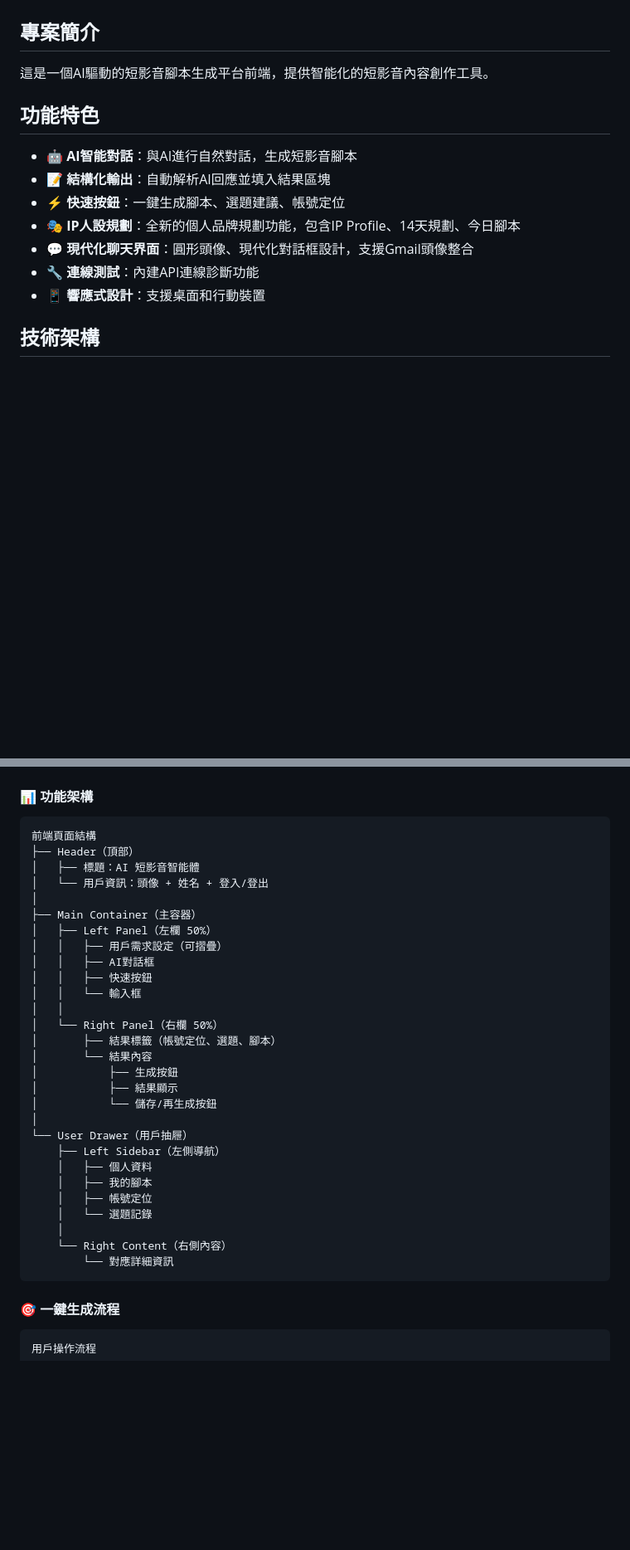
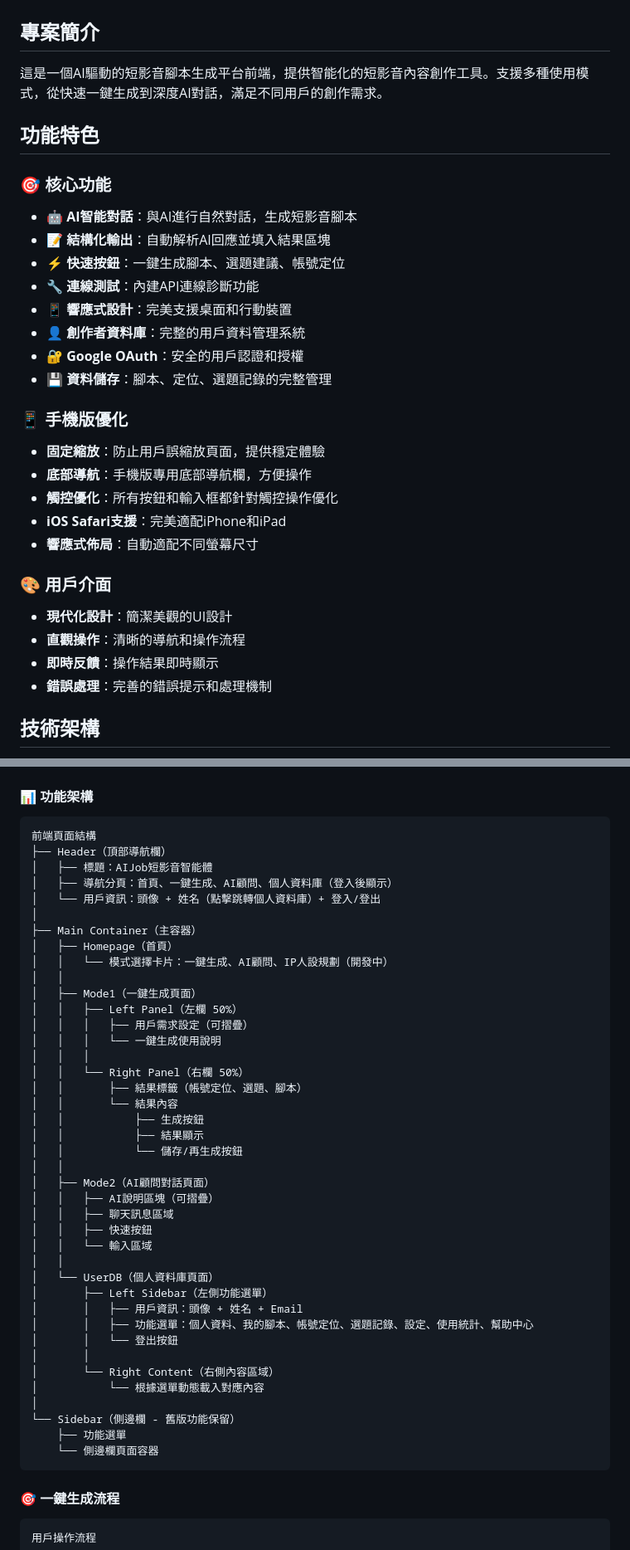
Before and after one commit to jacky6658/Ai-, a Markdown page: README.md, 2 parts joined by grey strips. Shown at 83% size. Rendered like a GitHub page; blank space fills up the shorter version.

````diff
--- a/README.md
+++ b/README.md
@@ -2,17 +2,32 @@
 
 ## 專案簡介
 
-這是一個AI驅動的短影音腳本生成平台前端，提供智能化的短影音內容創作工具。
+這是一個AI驅動的短影音腳本生成平台前端，提供智能化的短影音內容創作工具。支援多種使用模式，從快速一鍵生成到深度AI對話，滿足不同用戶的創作需求。
 
 ## 功能特色
 
+### 🎯 核心功能
 - 🤖 **AI智能對話**：與AI進行自然對話，生成短影音腳本
 - 📝 **結構化輸出**：自動解析AI回應並填入結果區塊
 - ⚡ **快速按鈕**：一鍵生成腳本、選題建議、帳號定位
-- 🎭 **IP人設規劃**：全新的個人品牌規劃功能，包含IP Profile、14天規劃、今日腳本
-- 💬 **現代化聊天界面**：圓形頭像、現代化對話框設計，支援Gmail頭像整合
 - 🔧 **連線測試**：內建API連線診斷功能
-- 📱 **響應式設計**：支援桌面和行動裝置
+- 📱 **響應式設計**：完美支援桌面和行動裝置
+- 👤 **創作者資料庫**：完整的用戶資料管理系統
+- 🔐 **Google OAuth**：安全的用戶認證和授權
+- 💾 **資料儲存**：腳本、定位、選題記錄的完整管理
+
+### 📱 手機版優化
+- **固定縮放**：防止用戶誤縮放頁面，提供穩定體驗
+- **底部導航**：手機版專用底部導航欄，方便操作
+- **觸控優化**：所有按鈕和輸入框都針對觸控操作優化
+- **iOS Safari支援**：完美適配iPhone和iPad
+- **響應式佈局**：自動適配不同螢幕尺寸
+
+### 🎨 用戶介面
+- **現代化設計**：簡潔美觀的UI設計
+- **直觀操作**：清晰的導航和操作流程
+- **即時反饋**：操作結果即時顯示
+- **錯誤處理**：完善的錯誤提示和處理機制
 
 ## 技術架構
 
@@ -480,33 +465,45 @@ python3 -m http.server 5173
 
 ```
 前端頁面結構
-├── Header（頂部）
-│   ├── 標題：AI 短影音智能體
-│   └── 用戶資訊：頭像 + 姓名 + 登入/登出
+├── Header（頂部導航欄）
+│   ├── 標題：AIJob短影音智能體
+│   ├── 導航分頁：首頁、一鍵生成、AI顧問、個人資料庫（登入後顯示）
+│   └── 用戶資訊：頭像 + 姓名（點擊跳轉個人資料庫）+ 登入/登出
 │
 ├── Main Container（主容器）
-│   ├── Left Panel（左欄 50%）
-│   │   ├── 用戶需求設定（可摺疊）
-│   │   ├── AI對話框
+│   ├── Homepage（首頁）
+│   │   └── 模式選擇卡片：一鍵生成、AI顧問、IP人設規劃（開發中）
+│   │
+│   ├── Mode1（一鍵生成頁面）
+│   │   ├── Left Panel（左欄 50%）
+│   │   │   ├── 用戶需求設定（可摺疊）
+│   │   │   └── 一鍵生成使用說明
+│   │   │
+│   │   └── Right Panel（右欄 50%）
+│   │       ├── 結果標籤（帳號定位、選題、腳本）
+│   │       └── 結果內容
+│   │           ├── 生成按鈕
+│   │           ├── 結果顯示
+│   │           └── 儲存/再生成按鈕
+│   │
+│   ├── Mode2（AI顧問對話頁面）
+│   │   ├── AI說明區塊（可摺疊）
+│   │   ├── 聊天訊息區域
 │   │   ├── 快速按鈕
-│   │   └── 輸入框
+│   │   └── 輸入區域
 │   │
-│   └── Right Panel（右欄 50%）
-│       ├── 結果標籤（帳號定位、選題、腳本）
-│       └── 結果內容
-│           ├── 生成按鈕
-│           ├── 結果顯示
-│           └── 儲存/再生成按鈕
+│   └── UserDB（個人資料庫頁面）
+│       ├── Left Sidebar（左側功能選單）
+│       │   ├── 用戶資訊：頭像 + 姓名 + Email
+│       │   ├── 功能選單：個人資料、我的腳本、帳號定位、選題記錄、設定、使用統計、幫助中心
+│       │   └── 登出按鈕
+│       │
+│       └── Right Content（右側內容區域）
+│           └── 根據選單動態載入對應內容
 │
-└── User Drawer（用戶抽屜）
-    ├── Left Sidebar（左側導航）
-    │   ├── 個人資料
-    │   ├── 我的腳本
-    │   ├── 帳號定位
-    │   └── 選題記錄
-    │
-    └── Right Content（右側內容）
-        └── 對應詳細資訊
+└── Sidebar（側邊欄 - 舊版功能保留）
+    ├── 功能選單
+    └── 側邊欄頁面容器
 ```
 
 #### 🎯 一鍵生成流程
````
Also changed, not shown: other parts of README.md (+65 -95 lines).
